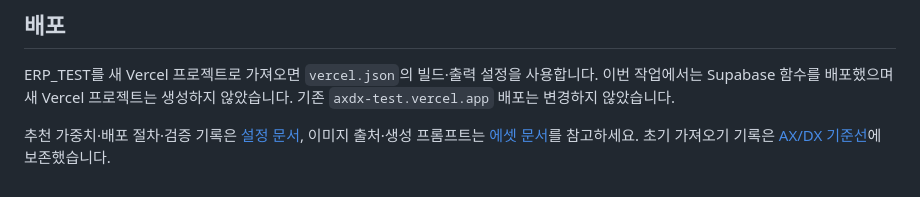
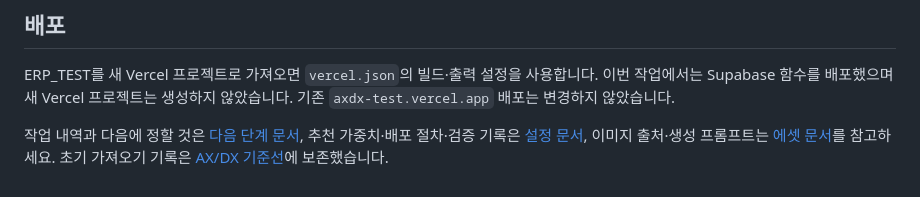
Before and after one commit to leejinho970715-star/ERP_TEST, a Markdown page: README.md, the part around the change. GitHub-like rendering.

```diff
--- a/README.md
+++ b/README.md
@@ -37,4 +37,4 @@ npm run dev
 
 ERP_TEST를 새 Vercel 프로젝트로 가져오면 `vercel.json`의 빌드·출력 설정을 사용합니다. 이번 작업에서는 Supabase 함수를 배포했으며 새 Vercel 프로젝트는 생성하지 않았습니다. 기존 `axdx-test.vercel.app` 배포는 변경하지 않았습니다.
 
-추천 가중치·배포 절차·검증 기록은 [설정 문서](docs/SETUP.md), 이미지 출처·생성 프롬프트는 [에셋 문서](docs/ASSETS.md)를 참고하세요. 초기 가져오기 기록은 [AX/DX 기준선](docs/AXDX-BASELINE.md)에 보존했습니다.
+작업 내역과 다음에 정할 것은 [다음 단계 문서](docs/NEXT-STEPS.md), 추천 가중치·배포 절차·검증 기록은 [설정 문서](docs/SETUP.md), 이미지 출처·생성 프롬프트는 [에셋 문서](docs/ASSETS.md)를 참고하세요. 초기 가져오기 기록은 [AX/DX 기준선](docs/AXDX-BASELINE.md)에 보존했습니다.
```
Also changed, not shown: docs/NEXT-STEPS.md (added, +77 -0 lines).
